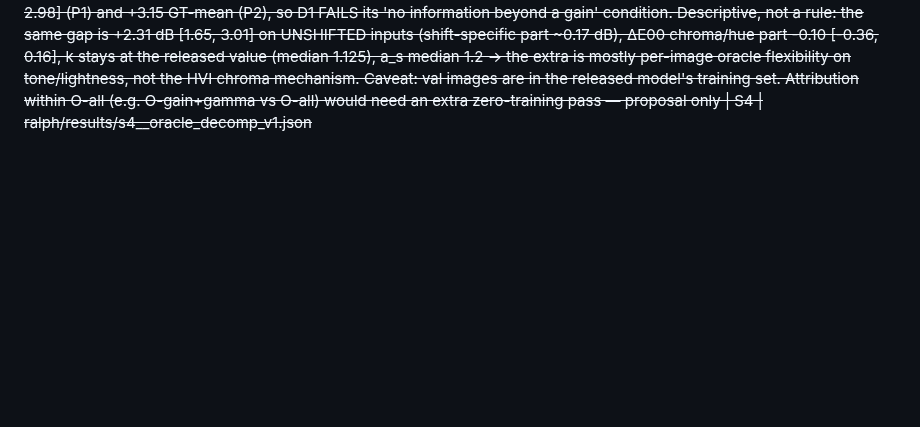
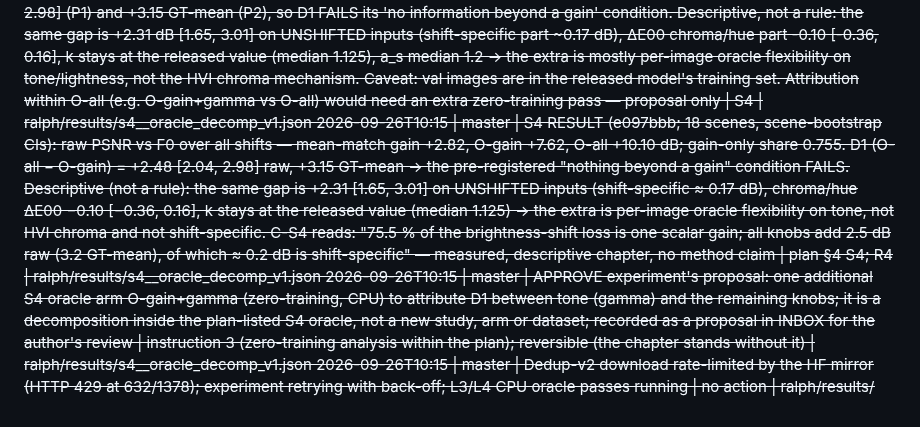
Before and after one commit to Limtriangle/paper, a Markdown page: ralph/DECISIONS.md, the part around the change. GitHub-like rendering; blank space fills up the shorter version.

Commit message:
S4 result logged; gamma attribution pass approved as proposal; brief updated
Co-Authored-By: Claude Fable 5.1 <noreply@anthropic.com>

```diff
--- a/ralph/DECISIONS.md
+++ b/ralph/DECISIONS.md
@@ -242,3 +242,6 @@ Gate verdicts: `GATE <name>: PASS|FAIL|PIVOT-x`. Human answers carry `[human]`.
 2026-09-26T08:41 | master | ACCEPT descriptive LOL-v2 binding (audit exit 0, verify-phm 0 unbacked on master's run; listed, not ranked) | rule 2 | writing/section/appendix.tex
 2026-09-26T10:07 | [human] | INBOX line 51: zero-training LOL-v2-Real audit v2 — (1) are the low-light INPUTS of the 91 duplicated test pairs (and the 9 kept) identical to LOL-v1 train inputs; (2) does LOL-v2-Real train (689) overlap its own test (100), and how many LOL-v2-Real train pairs duplicate LOL-v1 train / eval15. CPU only; ralph/results/lolv2real_dedup_v2.json; writing binds; master audits | author's request, allowed under instruction 3 (zero-training data audit) | ralph/INBOX.md line 51
 2026-09-26T10:14 | experiment | FACT — S4 oracle decomposition complete (released w_perc, 40 val images / 18 scenes, CPU; scene bootstrap CIs): over all shifts, raw PSNR vs F0 official knobs: G0 mean-match +2.82 dB, O-gain +7.62, O-all +10.10 (gain-only share 0.755). R4 rule D1: O-all − O-gain = +2.48 dB [2.04, 2.98] (P1) and +3.15 GT-mean (P2), so D1 FAILS its 'no information beyond a gain' condition. Descriptive, not a rule: the same gap is +2.31 dB [1.65, 3.01] on UNSHIFTED inputs (shift-specific part ~0.17 dB), ΔE00 chroma/hue part -0.10 [-0.36, 0.16], k stays at the released value (median 1.125), a_s median 1.2 -> the extra is mostly per-image oracle flexibility on tone/lightness, not the HVI chroma mechanism. Caveat: val images are in the released model's training set. Attribution within O-all (e.g. O-gain+gamma vs O-all) would need an extra zero-training pass — proposal only | S4 | ralph/results/s4__oracle_decomp_v1.json
+2026-09-26T10:15 | master | S4 RESULT (e097bbb; 18 scenes, scene-bootstrap CIs): raw PSNR vs F0 over all shifts — mean-match gain +2.82, O-gain +7.62, O-all +10.10 dB; gain-only share 0.755. D1 (O-all − O-gain) = +2.48 [2.04, 2.98] raw, +3.15 GT-mean → the pre-registered "nothing beyond a gain" condition FAILS. Descriptive (not a rule): the same gap is +2.31 [1.65, 3.01] on UNSHIFTED inputs (shift-specific ≈ 0.17 dB), chroma/hue ΔE00 −0.10 [−0.36, 0.16], k stays at the released value (median 1.125) → the extra is per-image oracle flexibility on tone, not HVI chroma and not shift-specific. C-S4 reads: "75.5 % of the brightness-shift loss is one scalar gain; all knobs add 2.5 dB raw (3.2 GT-mean), of which ≈ 0.2 dB is shift-specific" — measured, descriptive chapter, no method claim | plan §4 S4; R4 | ralph/results/s4__oracle_decomp_v1.json
+2026-09-26T10:15 | master | APPROVE experiment's proposal: one additional S4 oracle arm O-gain+gamma (zero-training, CPU) to attribute D1 between tone (gamma) and the remaining knobs; it is a decomposition inside the plan-listed S4 oracle, not a new study, arm or dataset; recorded as a proposal in INBOX for the author's review | instruction 3 (zero-training analysis within the plan); reversible (the chapter stands without it) | ralph/results/s4__oracle_decomp_v1.json
+2026-09-26T10:15 | master | Dedup-v2 download rate-limited by the HF mirror (HTTP 429 at 632/1378); experiment retrying with back-off; L3/L4 CPU oracle passes running | no action | ralph/results/
```
Also changed, not shown: ralph/AUTHOR_BRIEF.md (+7 -1 lines), ralph/INBOX.md (+2 -0 lines).
